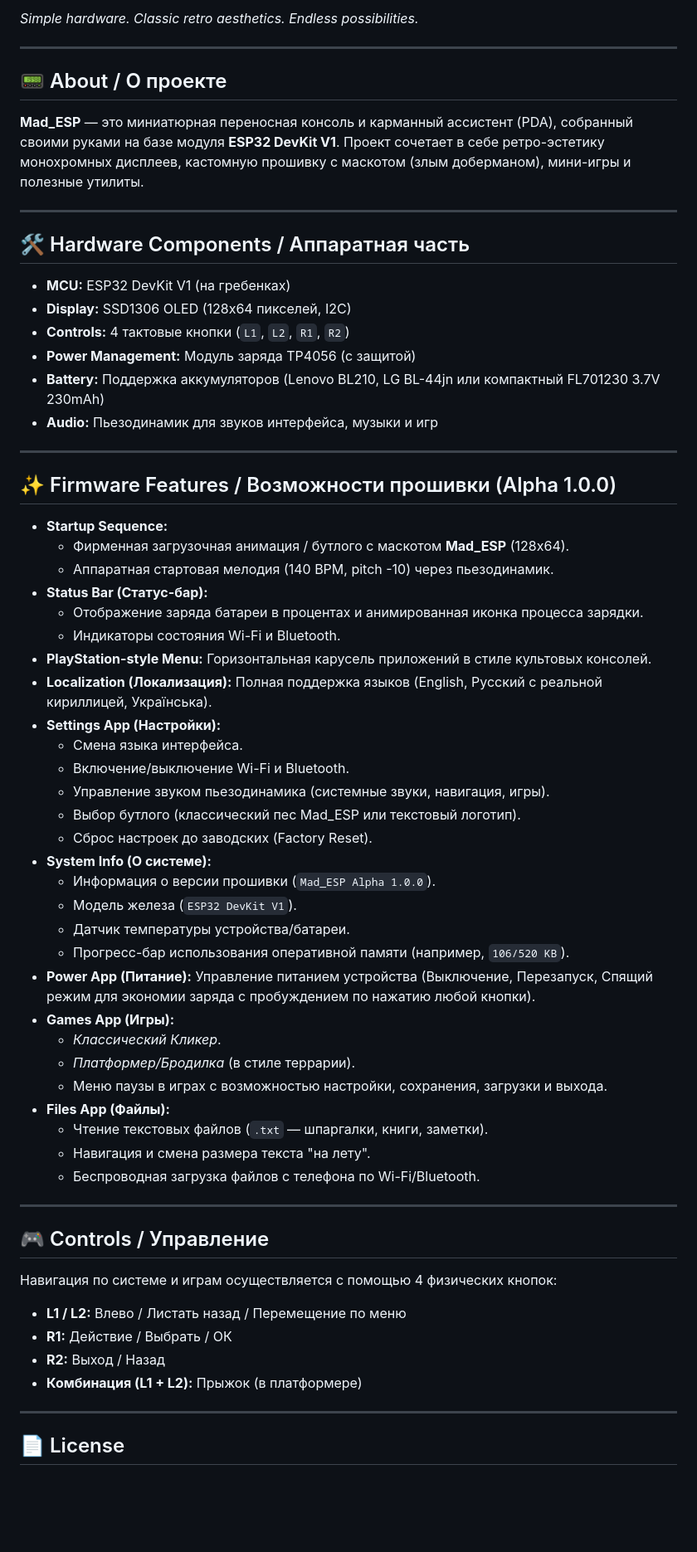
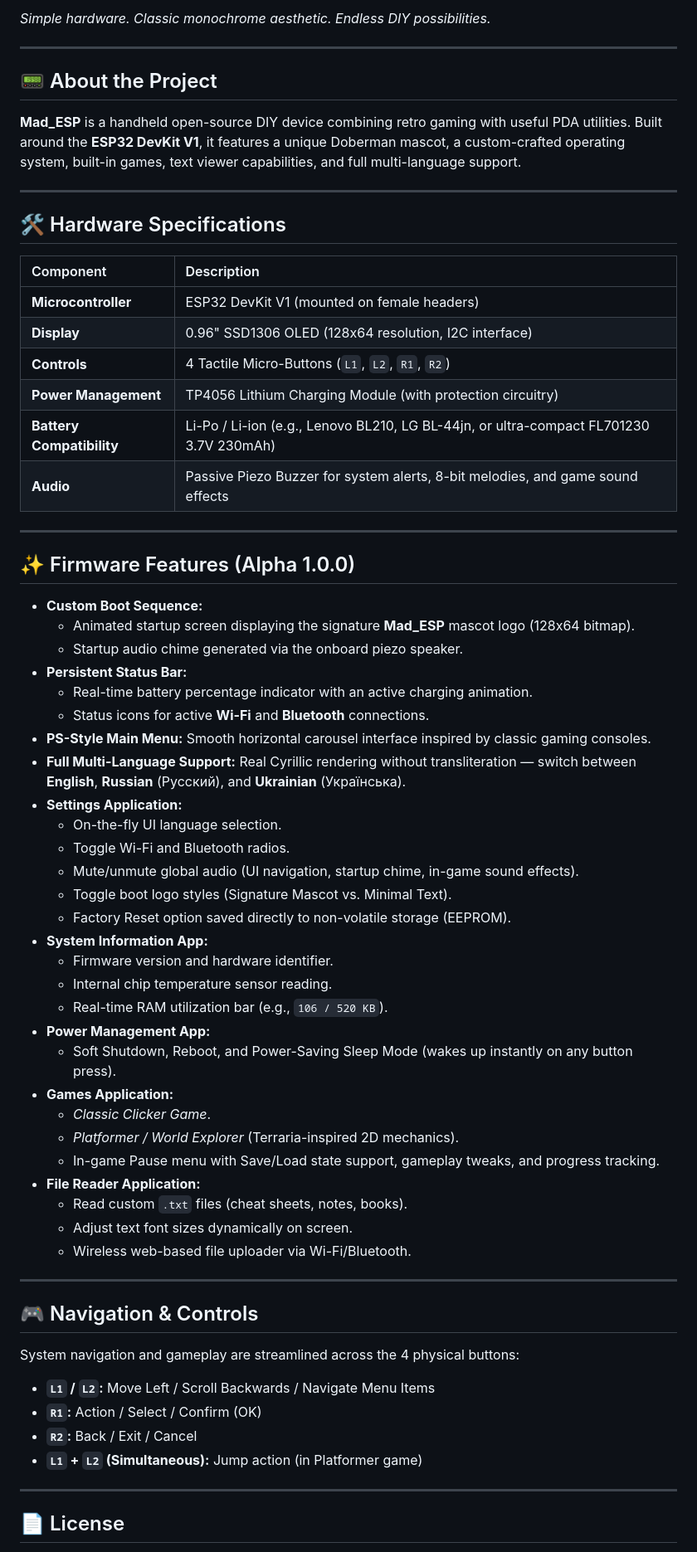
Before and after one commit to DoiKo35/Mad_ESP, a Markdown page: README.md, the part around one of its changes. Shown at 83% size. GitHub-like rendering; blank space fills up the shorter version.

```diff
--- a/README.md
+++ b/README.md
@@ -15,68 +15,70 @@
 
-*Simple hardware. Classic retro aesthetics. Endless possibilities.*
+*Simple hardware. Classic monochrome aesthetic. Endless DIY possibilities.*
 
 </div>
 
 ---
 
-## 📟 About / О проекте
+## 📟 About the Project
 
-**Mad_ESP** — это миниатюрная переносная консоль и карманный ассистент (PDA), собранный своими руками на базе модуля **ESP32 DevKit V1**. Проект сочетает в себе ретро-эстетику монохромных дисплеев, кастомную прошивку с маскотом (злым доберманом), мини-игры и полезные утилиты.
+**Mad_ESP** is a handheld open-source DIY device combining retro gaming with useful PDA utilities. Built around the **ESP32 DevKit V1**, it features a unique Doberman mascot, a custom-crafted operating system, built-in games, text viewer capabilities, and full multi-language support.
 
 ---
 
-## 🛠 Hardware Components / Аппаратная часть
+## 🛠 Hardware Specifications
 
-* **MCU:** ESP32 DevKit V1 (на гребенках)
-* **Display:** SSD1306 OLED (128x64 пикселей, I2C)
-* **Controls:** 4 тактовые кнопки (`L1`, `L2`, `R1`, `R2`)
-* **Power Management:** Модуль заряда TP4056 (с защитой)
-* **Battery:** Поддержка аккумуляторов (Lenovo BL210, LG BL-44jn или компактный FL701230 3.7V 230mAh)
-* **Audio:** Пьезодинамик для звуков интерфейса, музыки и игр
+| Component | Description |
+| :--- | :--- |
+| **Microcontroller** | ESP32 DevKit V1 (mounted on female headers) |
+| **Display** | 0.96" SSD1306 OLED (128x64 resolution, I2C interface) |
+| **Controls** | 4 Tactile Micro-Buttons (`L1`, `L2`, `R1`, `R2`) |
+| **Power Management** | TP4056 Lithium Charging Module (with protection circuitry) |
+| **Battery Compatibility**| Li-Po / Li-ion (e.g., Lenovo BL210, LG BL-44jn, or ultra-compact FL701230 3.7V 230mAh) |
+| **Audio** | Passive Piezo Buzzer for system alerts, 8-bit melodies, and game sound effects |
 
 ---
 
-## ✨ Firmware Features / Возможности прошивки (Alpha 1.0.0)
+## ✨ Firmware Features (Alpha 1.0.0)
 
-* **Startup Sequence:**
-  * Фирменная загрузочная анимация / бутлого с маскотом **Mad_ESP** (128x64).
-  * Аппаратная стартовая мелодия (140 BPM, pitch -10) через пьезодинамик.
-* **Status Bar (Статус-бар):**
-  * Отображение заряда батареи в процентах и анимированная иконка процесса зарядки.
-  * Индикаторы состояния Wi-Fi и Bluetooth.
-* **PlayStation-style Menu:** Горизонтальная карусель приложений в стиле культовых консолей.
-* **Localization (Локализация):** Полная поддержка языков (English, Русский с реальной кириллицей, Українська).
-* **Settings App (Настройки):**
-  * Смена языка интерфейса.
-  * Включение/выключение Wi-Fi и Bluetooth.
-  * Управление звуком пьезодинамика (системные звуки, навигация, игры).
-  * Выбор бутлого (классический пес Mad_ESP или текстовый логотип).
-  * Сброс настроек до заводских (Factory Reset).
-* **System Info (О системе):**
-  * Информация о версии прошивки (`Mad_ESP Alpha 1.0.0`).
-  * Модель железа (`ESP32 DevKit V1`).
-  * Датчик температуры устройства/батареи.
-  * Прогресс-бар использования оперативной памяти (например, `106/520 KB`).
-* **Power App (Питание):** Управление питанием устройства (Выключение, Перезапуск, Спящий режим для экономии заряда с пробуждением по нажатию любой кнопки).
-* **Games App (Игры):**
-  * *Классический Кликер*.
-  * *Платформер/Бродилка* (в стиле террарии).
-  * Меню паузы в играх с возможностью настройки, сохранения, загрузки и выхода.
-* **Files App (Файлы):**
-  * Чтение текстовых файлов (`.txt` — шпаргалки, книги, заметки).
-  * Навигация и смена размера текста "на лету".
-  * Беспроводная загрузка файлов с телефона по Wi-Fi/Bluetooth.
+* **Custom Boot Sequence:**
+  * Animated startup screen displaying the signature **Mad_ESP** mascot logo (128x64 bitmap).
+  * Startup audio chime generated via the onboard piezo speaker.
+* **Persistent Status Bar:**
+  * Real-time battery percentage indicator with an active charging animation.
+  * Status icons for active **Wi-Fi** and **Bluetooth** connections.
+* **PS-Style Main Menu:** Smooth horizontal carousel interface inspired by classic gaming consoles.
+* **Full Multi-Language Support:** Real Cyrillic rendering without transliteration — switch between **English**, **Russian** (Русский), and **Ukrainian** (Українська).
+* **Settings Application:**
+  * On-the-fly UI language selection.
+  * Toggle Wi-Fi and Bluetooth radios.
+  * Mute/unmute global audio (UI navigation, startup chime, in-game sound effects).
+  * Toggle boot logo styles (Signature Mascot vs. Minimal Text).
+  * Factory Reset option saved directly to non-volatile storage (EEPROM).
+* **System Information App:**
+  * Firmware version and hardware identifier.
+  * Internal chip temperature sensor reading.
+  * Real-time RAM utilization bar (e.g., `106 / 520 KB`).
+* **Power Management App:**
+  * Soft Shutdown, Reboot, and Power-Saving Sleep Mode (wakes up instantly on any button press).
+* **Games Application:**
+  * *Classic Clicker Game*.
+  * *Platformer / World Explorer* (Terraria-inspired 2D mechanics).
+  * In-game Pause menu with Save/Load state support, gameplay tweaks, and progress tracking.
+* **File Reader Application:**
+  * Read custom `.txt` files (cheat sheets, notes, books).
+  * Adjust text font sizes dynamically on screen.
+  * Wireless web-based file uploader via Wi-Fi/Bluetooth.
 
 ---
 
-## 🎮 Controls / Управление
+## 🎮 Navigation & Controls
 
-Навигация по системе и играм осуществляется с помощью 4 физических кнопок:
+System navigation and gameplay are streamlined across the 4 physical buttons:
 
-* **L1 / L2:** Влево / Листать назад / Перемещение по меню
-* **R1:** Действие / Выбрать / ОК
-* **R2:** Выход / Назад
-* **Комбинация (L1 + L2):** Прыжок (в платформере)
+* **`L1` / `L2`:** Move Left / Scroll Backwards / Navigate Menu Items
+* **`R1`:** Action / Select / Confirm (OK)
+* **`R2`:** Back / Exit / Cancel
+* **`L1` + `L2` (Simultaneous):** Jump action (in Platformer game)
 
 ---
 
```
Also changed, not shown: other parts of README.md (+7 -5 lines).
